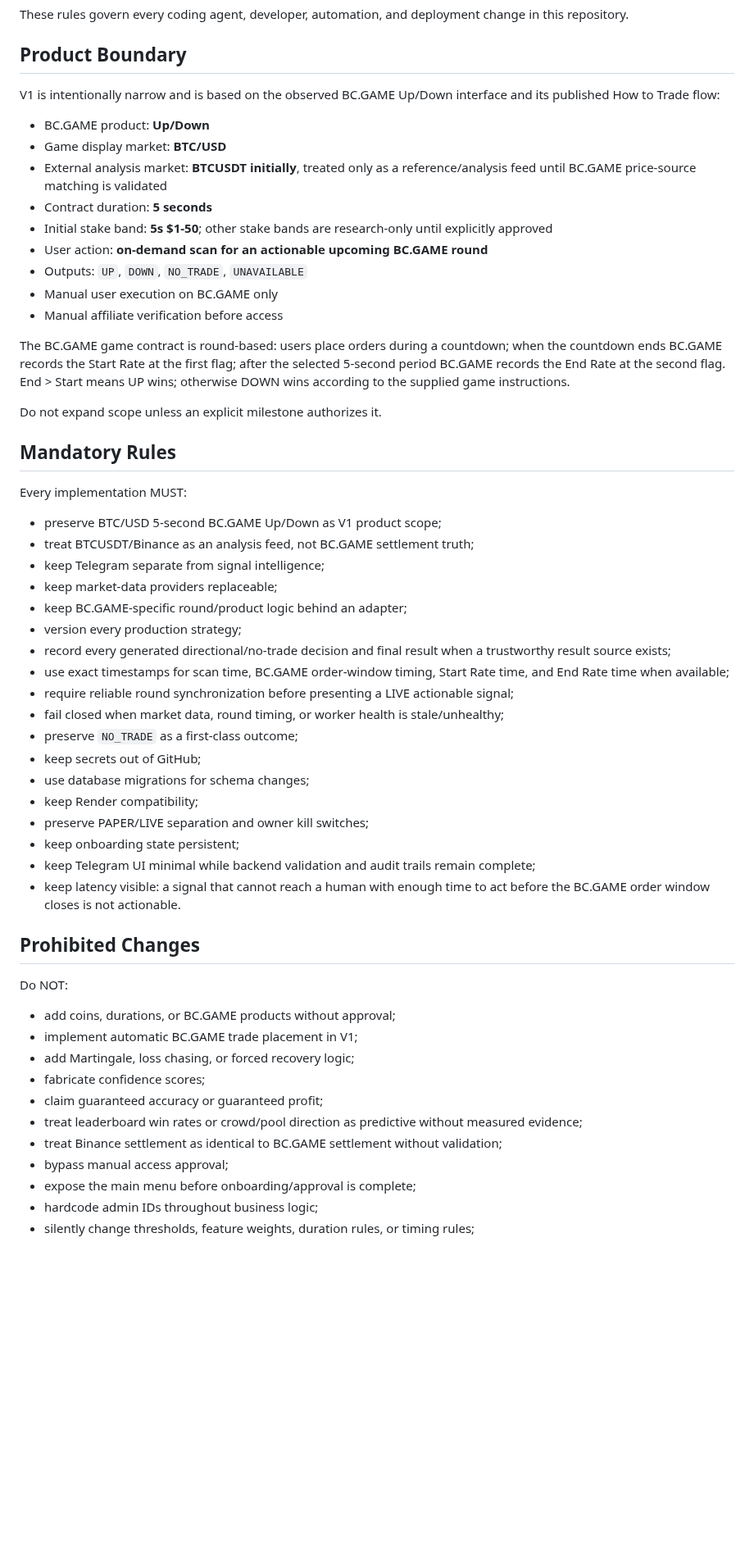
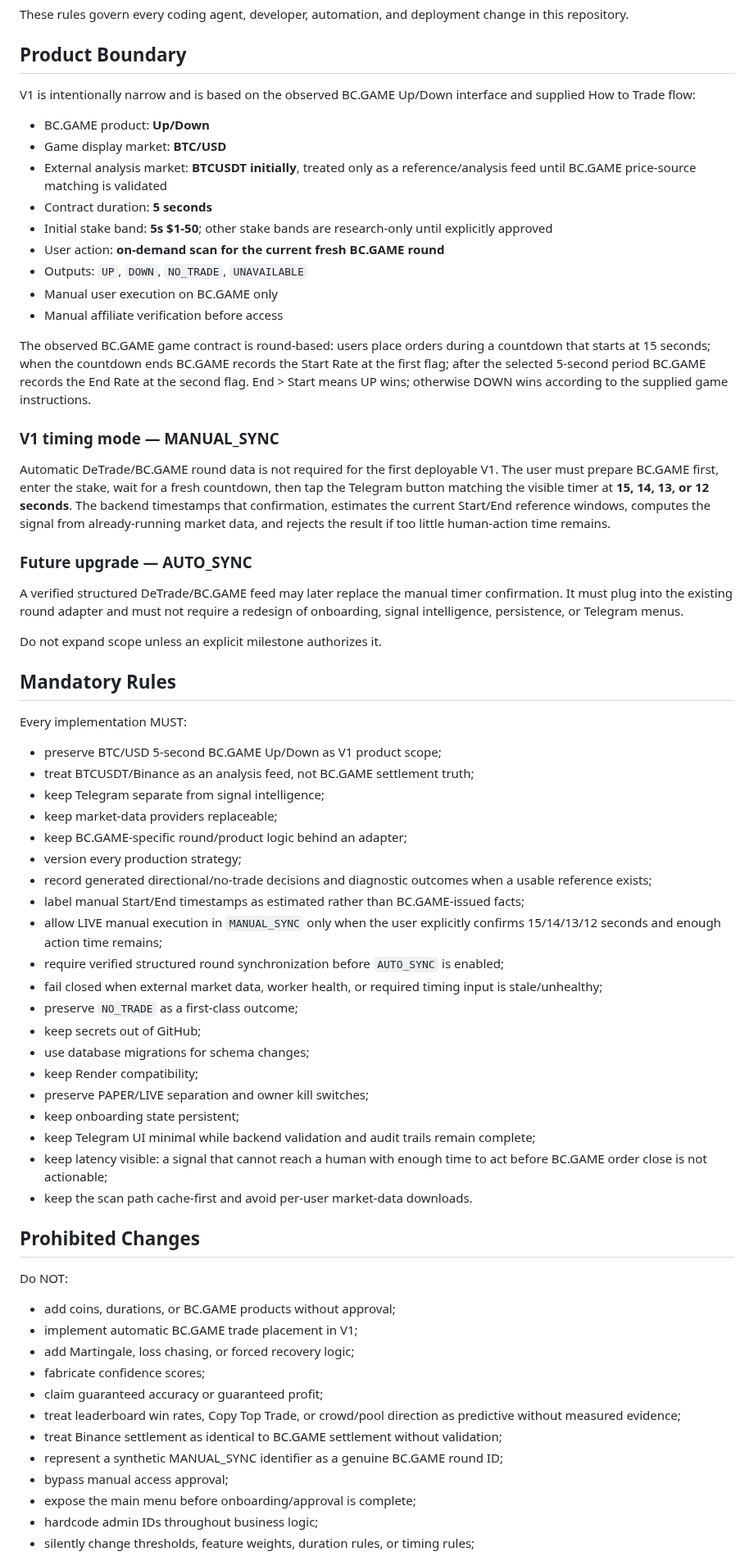
Before and after one commit to nwakanmagodspower-glitch/BC.GAME-TRADE, a Markdown page: AGENTS.md, the part around one of its changes. Shown at 82% size. Drawn GitHub-style; blank space fills up the shorter version.

Commit message:
Lock manual-sync V1 and future auto-sync boundary

```diff
--- a/AGENTS.md
+++ b/AGENTS.md
@@ -4,19 +4,27 @@ These rules govern every coding agent, developer, automation, and deployment cha
 
 ## Product Boundary
 
-V1 is intentionally narrow and is based on the observed BC.GAME Up/Down interface and its published How to Trade flow:
+V1 is intentionally narrow and is based on the observed BC.GAME Up/Down interface and supplied How to Trade flow:
 
 - BC.GAME product: **Up/Down**
 - Game display market: **BTC/USD**
 - External analysis market: **BTCUSDT initially**, treated only as a reference/analysis feed until BC.GAME price-source matching is validated
 - Contract duration: **5 seconds**
 - Initial stake band: **5s $1-50**; other stake bands are research-only until explicitly approved
-- User action: **on-demand scan for an actionable upcoming BC.GAME round**
+- User action: **on-demand scan for the current fresh BC.GAME round**
 - Outputs: `UP`, `DOWN`, `NO_TRADE`, `UNAVAILABLE`
 - Manual user execution on BC.GAME only
 - Manual affiliate verification before access
 
-The BC.GAME game contract is round-based: users place orders during a countdown; when the countdown ends BC.GAME records the Start Rate at the first flag; after the selected 5-second period BC.GAME records the End Rate at the second flag. End > Start means UP wins; otherwise DOWN wins according to the supplied game instructions.
+The observed BC.GAME game contract is round-based: users place orders during a countdown that starts at 15 seconds; when the countdown ends BC.GAME records the Start Rate at the first flag; after the selected 5-second period BC.GAME records the End Rate at the second flag. End > Start means UP wins; otherwise DOWN wins according to the supplied game instructions.
+
+### V1 timing mode — MANUAL_SYNC
+
+Automatic DeTrade/BC.GAME round data is not required for the first deployable V1. The user must prepare BC.GAME first, enter the stake, wait for a fresh countdown, then tap the Telegram button matching the visible timer at **15, 14, 13, or 12 seconds**. The backend timestamps that confirmation, estimates the current Start/End reference windows, computes the signal from already-running market data, and rejects the result if too little human-action time remains.
+
+### Future upgrade — AUTO_SYNC
+
+A verified structured DeTrade/BC.GAME feed may later replace the manual timer confirmation. It must plug into the existing round adapter and must not require a redesign of onboarding, signal intelligence, persistence, or Telegram menus.
 
 Do not expand scope unless an explicit milestone authorizes it.
 
@@ -30,10 +38,11 @@ Every implementation MUST:
 - keep market-data providers replaceable;
 - keep BC.GAME-specific round/product logic behind an adapter;
 - version every production strategy;
-- record every generated directional/no-trade decision and final result when a trustworthy result source exists;
-- use exact timestamps for scan time, BC.GAME order-window timing, Start Rate time, and End Rate time when available;
-- require reliable round synchronization before presenting a LIVE actionable signal;
-- fail closed when market data, round timing, or worker health is stale/unhealthy;
+- record generated directional/no-trade decisions and diagnostic outcomes when a usable reference exists;
+- label manual Start/End timestamps as estimated rather than BC.GAME-issued facts;
+- allow LIVE manual execution in `MANUAL_SYNC` only when the user explicitly confirms 15/14/13/12 seconds and enough action time remains;
+- require verified structured round synchronization before `AUTO_SYNC` is enabled;
+- fail closed when external market data, worker health, or required timing input is stale/unhealthy;
 - preserve `NO_TRADE` as a first-class outcome;
 - keep secrets out of GitHub;
 - use database migrations for schema changes;
@@ -41,7 +50,8 @@ Every implementation MUST:
 - preserve PAPER/LIVE separation and owner kill switches;
 - keep onboarding state persistent;
 - keep Telegram UI minimal while backend validation and audit trails remain complete;
-- keep latency visible: a signal that cannot reach a human with enough time to act before the BC.GAME order window closes is not actionable.
+- keep latency visible: a signal that cannot reach a human with enough time to act before BC.GAME order close is not actionable;
+- keep the scan path cache-first and avoid per-user market-data downloads.
 
 ## Prohibited Changes
 
@@ -52,8 +62,9 @@ Do NOT:
 - add Martingale, loss chasing, or forced recovery logic;
 - fabricate confidence scores;
 - claim guaranteed accuracy or guaranteed profit;
-- treat leaderboard win rates or crowd/pool direction as predictive without measured evidence;
+- treat leaderboard win rates, Copy Top Trade, or crowd/pool direction as predictive without measured evidence;
 - treat Binance settlement as identical to BC.GAME settlement without validation;
+- represent a synthetic MANUAL_SYNC identifier as a genuine BC.GAME round ID;
 - bypass manual access approval;
 - expose the main menu before onboarding/approval is complete;
 - hardcode admin IDs throughout business logic;
```
Also changed, not shown: other parts of AGENTS.md (+12 -10 lines).
